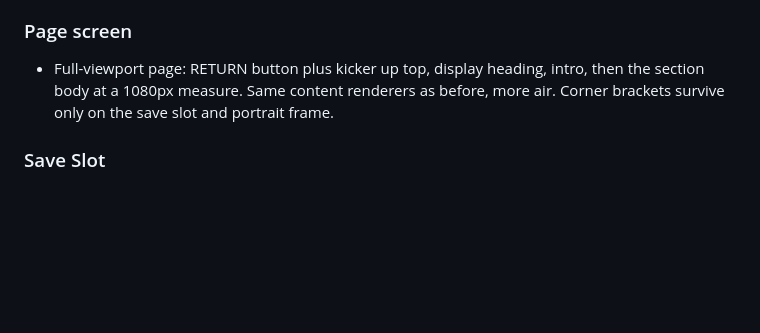
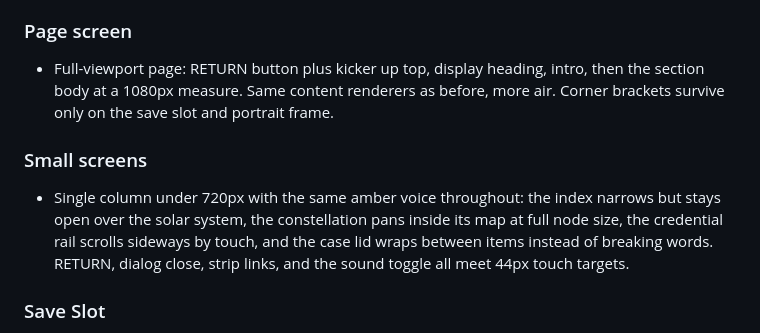
Before and after one commit to JP-TY/JP-TY.github.io, a Markdown page: DESIGN.md, the part around the change. GitHub-like rendering; blank space fills up the shorter version.

Commit message:
docs: small-screens note

```diff
--- a/DESIGN.md
+++ b/DESIGN.md
@@ -162,6 +162,9 @@ Flat by default. Depth comes from tonal layering (ink over panel over hull), 1px
 ### Page screen
 - Full-viewport page: RETURN button plus kicker up top, display heading, intro, then the section body at a 1080px measure. Same content renderers as before, more air. Corner brackets survive only on the save slot and portrait frame.
 
+### Small screens
+- Single column under 720px with the same amber voice throughout: the index narrows but stays open over the solar system, the constellation pans inside its map at full node size, the credential rail scrolls sideways by touch, and the case lid wraps between items instead of breaking words. RETURN, dialog close, strip links, and the sound toggle all meet 44px touch targets.
+
 ### Save Slot
 - Panel card with mono metadata and amber stat numerals. Hover and focus shift border to amber with glow and raise the surface. Single slot; scales to more without layout change.
 
```
